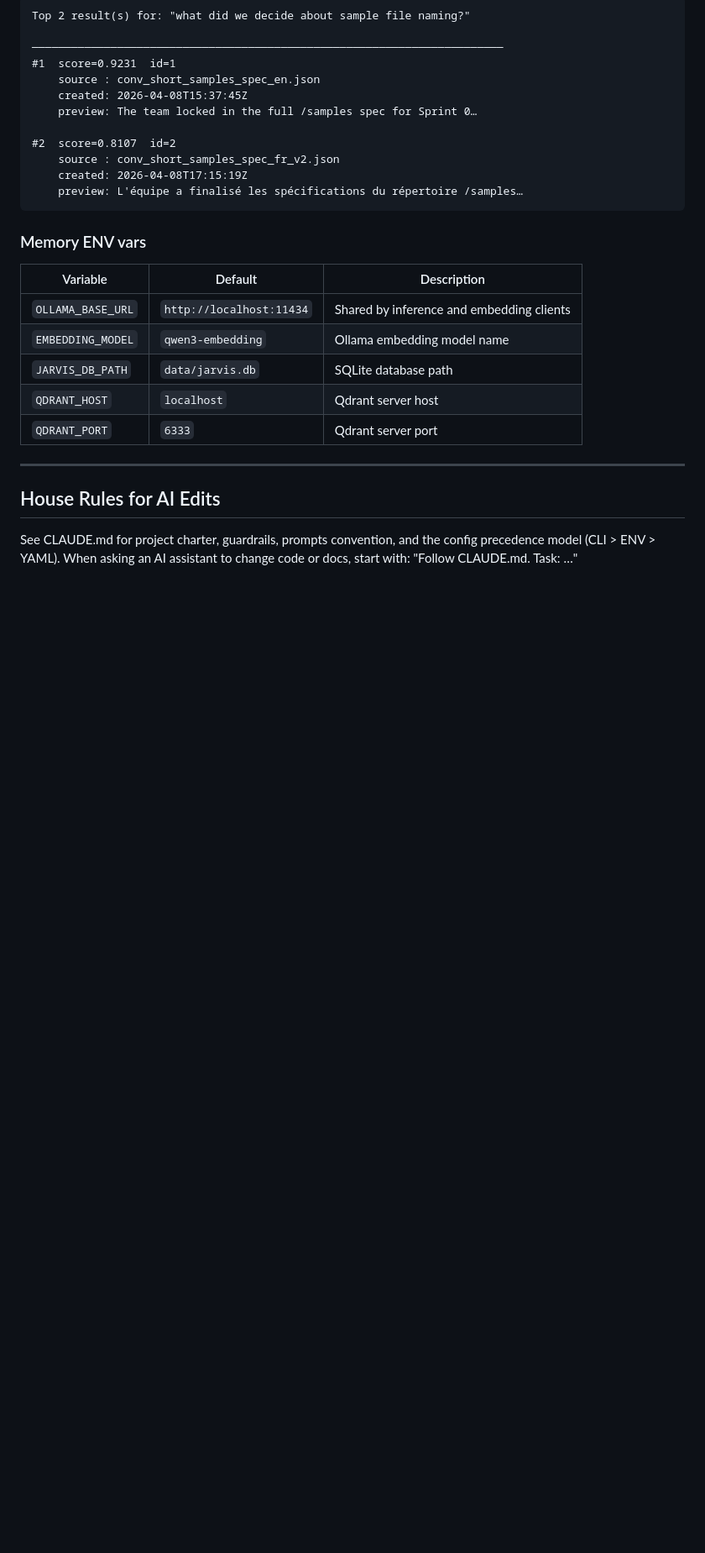
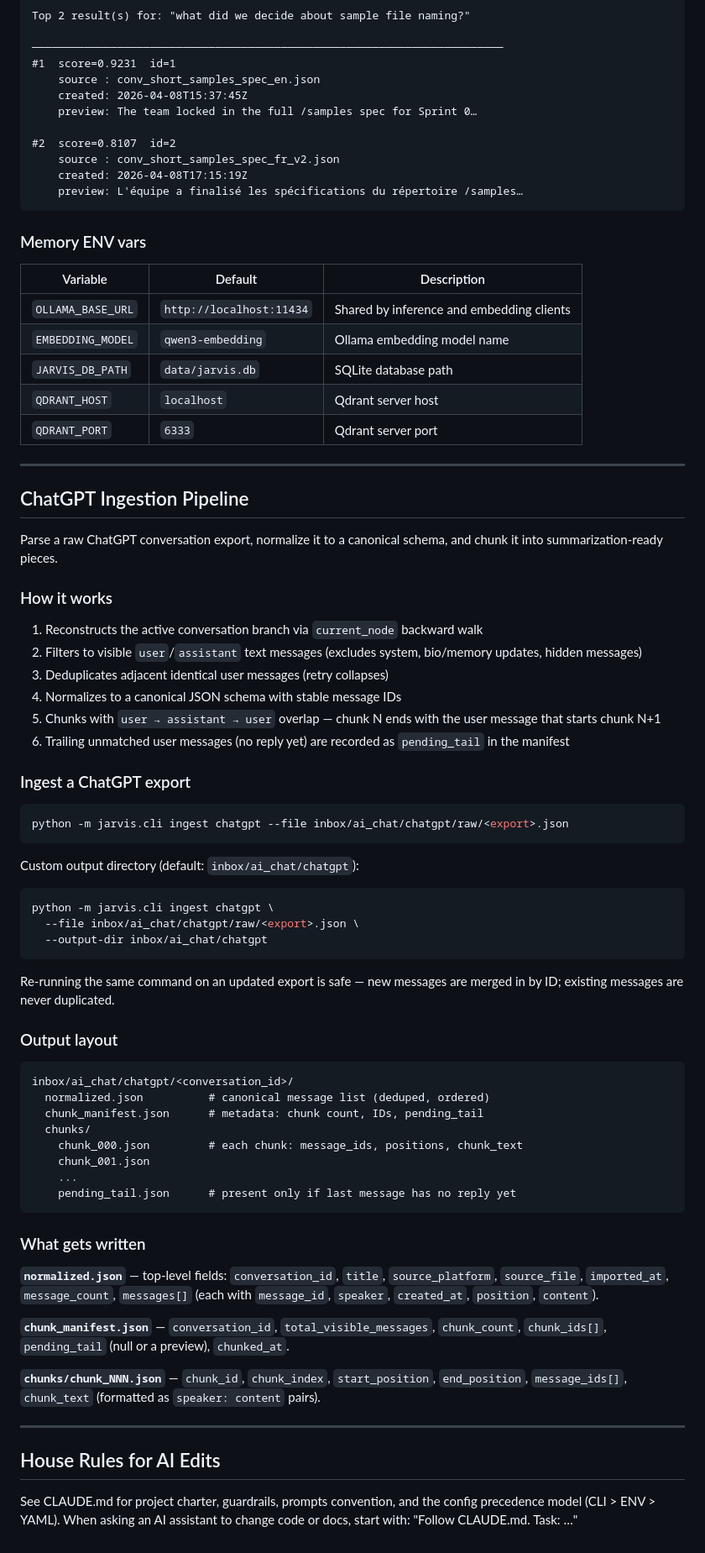
Before and after one commit to smootise/ai-assistant, a Markdown page: README.md, the part around one of its changes. Shown at 84% size. GitHub-like rendering; blank space fills up the shorter version.

Commit message:
docs: add ChatGPT ingestion pipeline section to README
Documents the ingest chatgpt CLI command, pipeline steps, output layout,
and field-level description of normalized.json, chunk_manifest.json, and
chunk files.

Co-Authored-By: Claude Sonnet 4.6 <noreply@anthropic.com>

````diff
--- a/README.md
+++ b/README.md
@@ -217,6 +217,58 @@ Top 2 result(s) for: "what did we decide about sample file naming?"
 
 ---
 
+## ChatGPT Ingestion Pipeline
+
+Parse a raw ChatGPT conversation export, normalize it to a canonical schema, and chunk it into summarization-ready pieces.
+
+### How it works
+
+1. Reconstructs the active conversation branch via `current_node` backward walk
+2. Filters to visible `user`/`assistant` text messages (excludes system, bio/memory updates, hidden messages)
+3. Deduplicates adjacent identical user messages (retry collapses)
+4. Normalizes to a canonical JSON schema with stable message IDs
+5. Chunks with `user → assistant → user` overlap — chunk N ends with the user message that starts chunk N+1
+6. Trailing unmatched user messages (no reply yet) are recorded as `pending_tail` in the manifest
+
+### Ingest a ChatGPT export
+
+```bash
+python -m jarvis.cli ingest chatgpt --file inbox/ai_chat/chatgpt/raw/<export>.json
+```
+
+Custom output directory (default: `inbox/ai_chat/chatgpt`):
+
+```bash
+python -m jarvis.cli ingest chatgpt \
+  --file inbox/ai_chat/chatgpt/raw/<export>.json \
+  --output-dir inbox/ai_chat/chatgpt
+```
+
+Re-running the same command on an updated export is safe — new messages are merged in by ID; existing messages are never duplicated.
+
+### Output layout
+
+```
+inbox/ai_chat/chatgpt/<conversation_id>/
+  normalized.json          # canonical message list (deduped, ordered)
+  chunk_manifest.json      # metadata: chunk count, IDs, pending_tail
+  chunks/
+    chunk_000.json         # each chunk: message_ids, positions, chunk_text
+    chunk_001.json
+    ...
+    pending_tail.json      # present only if last message has no reply yet
+```
+
+### What gets written
+
+**`normalized.json`** — top-level fields: `conversation_id`, `title`, `source_platform`, `source_file`, `imported_at`, `message_count`, `messages[]` (each with `message_id`, `speaker`, `created_at`, `position`, `content`).
+
+**`chunk_manifest.json`** — `conversation_id`, `total_visible_messages`, `chunk_count`, `chunk_ids[]`, `pending_tail` (null or a preview), `chunked_at`.
+
+**`chunks/chunk_NNN.json`** — `chunk_id`, `chunk_index`, `start_position`, `end_position`, `message_ids[]`, `chunk_text` (formatted as `speaker: content` pairs).
+
+---
+
 ## House Rules for AI Edits
 See CLAUDE.md for project charter, guardrails, prompts convention, and the config precedence model (CLI > ENV > YAML). When asking an AI assistant to change code or docs, start with:
 "Follow CLAUDE.md. Task: …"
````
Also changed, not shown: other parts of README.md (+2 -2 lines).
